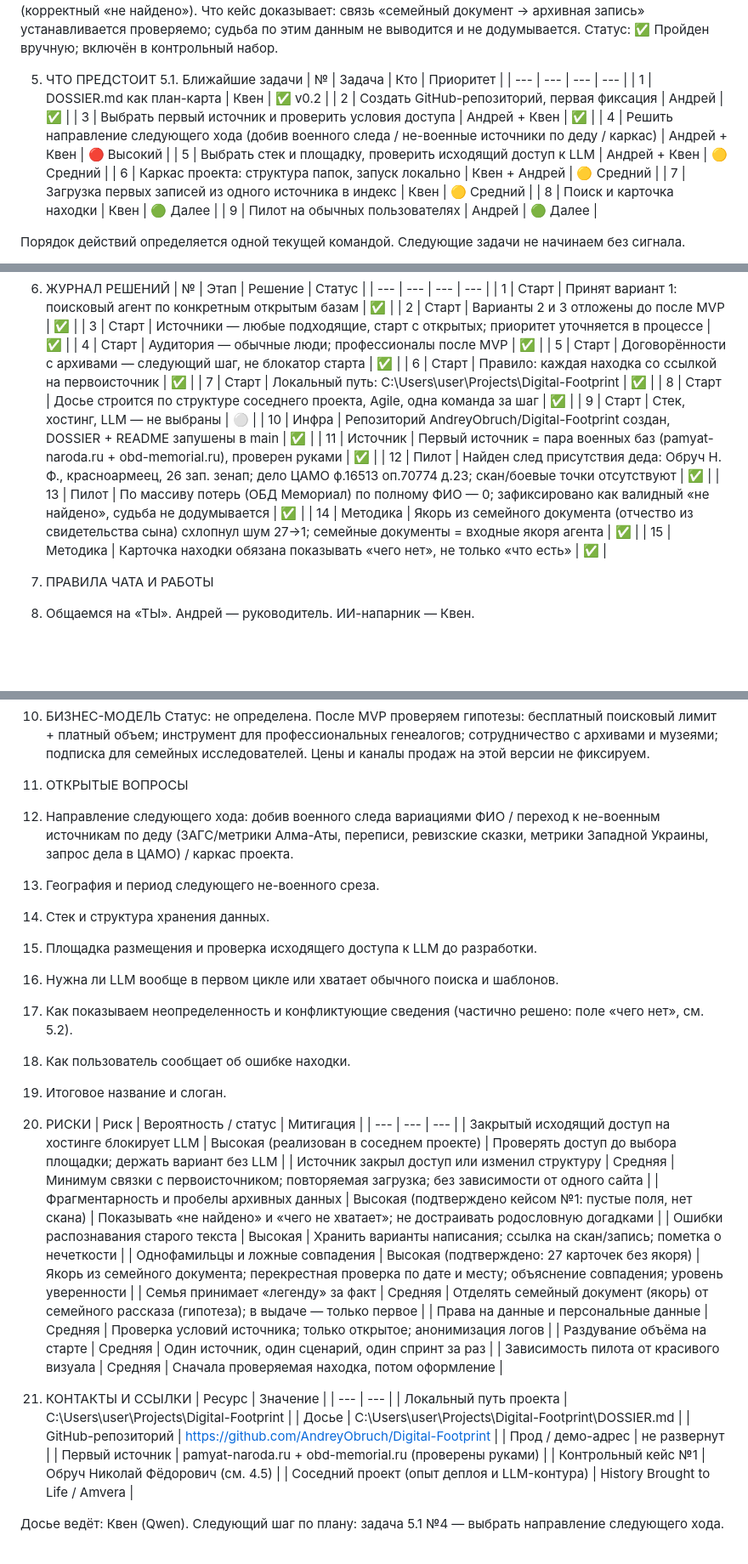
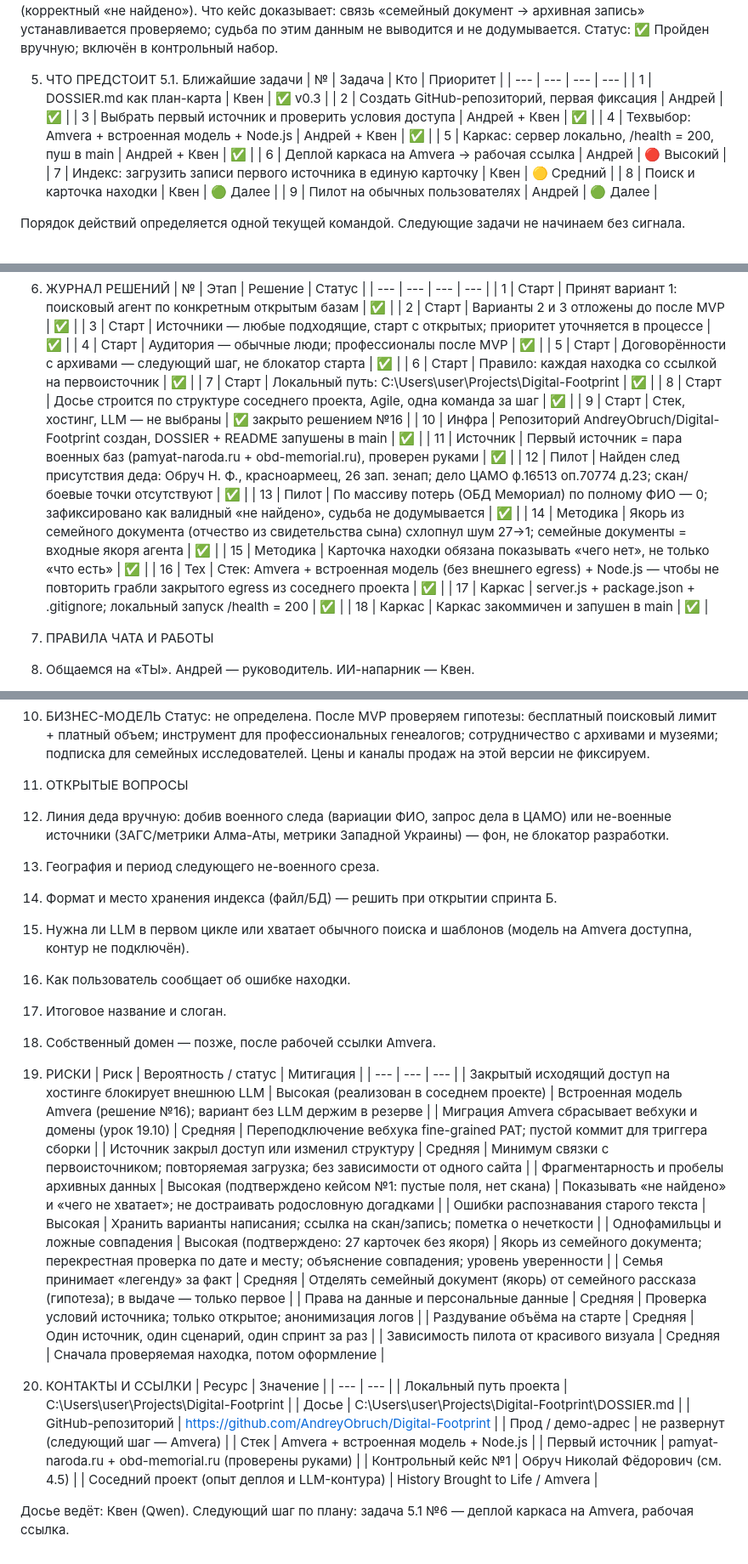
Before and after one commit to AndreyObruch/Digital-Footprint, a Markdown page: DOSSIER.md, 3 parts joined by grey strips. Shown at 85% size. Rendered like a GitHub page; blank space fills up the shorter version.

Commit message:
docs: досье v0.3 — зафиксирован техвыбор и каркас (/health 200, пуш в main)
- Техвыбор: Amvera + встроенная модель + Node.js (журнал №16)
- Каркас: server.js + package.json + .gitignore, локально /health = 200 (№17, №18)
- Следующий шаг: деплой на Amvera и рабочая ссылка

```diff
--- a/DOSSIER.md
+++ b/DOSSIER.md
@@ -106,13 +109,13 @@
 5.1. Ближайшие задачи
 | № | Задача | Кто | Приоритет |
 | --- | --- | --- | --- |
-| 1 | DOSSIER.md как план-карта | Квен | ✅ v0.2 |
+| 1 | DOSSIER.md как план-карта | Квен | ✅ v0.3 |
 | 2 | Создать GitHub-репозиторий, первая фиксация | Андрей | ✅ |
 | 3 | Выбрать первый источник и проверить условия доступа | Андрей + Квен | ✅ |
-| 4 | Решить направление следующего хода (добив военного следа / не-военные источники по деду / каркас) | Андрей + Квен | 🔴 Высокий |
-| 5 | Выбрать стек и площадку, проверить исходящий доступ к LLM | Андрей + Квен | 🟡 Средний |
-| 6 | Каркас проекта: структура папок, запуск локально | Квен + Андрей | 🟡 Средний |
-| 7 | Загрузка первых записей из одного источника в индекс | Квен | 🟡 Средний |
+| 4 | Техвыбор: Amvera + встроенная модель + Node.js | Андрей + Квен | ✅ |
+| 5 | Каркас: сервер локально, /health = 200, пуш в main | Андрей + Квен | ✅ |
+| 6 | Деплой каркаса на Amvera → рабочая ссылка | Андрей | 🔴 Высокий |
+| 7 | Индекс: загрузить записи первого источника в единую карточку | Квен | 🟡 Средний |
 | 8 | Поиск и карточка находки | Квен | 🟢 Далее |
 | 9 | Пилот на обычных пользователях | Андрей | 🟢 Далее |
 
@@ -139,13 +142,16 @@
 | 6 | Старт | Правило: каждая находка со ссылкой на первоисточник | ✅ |
 | 7 | Старт | Локальный путь: C:\Users\user\Projects\Digital-Footprint | ✅ |
 | 8 | Старт | Досье строится по структуре соседнего проекта, Agile, одна команда за шаг | ✅ |
-| 9 | Старт | Стек, хостинг, LLM — не выбраны | ⚪ |
+| 9 | Старт | Стек, хостинг, LLM — не выбраны | ✅ закрыто решением №16 |
 | 10 | Инфра | Репозиторий AndreyObruch/Digital-Footprint создан, DOSSIER + README запушены в main | ✅ |
 | 11 | Источник | Первый источник = пара военных баз (pamyat-naroda.ru + obd-memorial.ru), проверен руками | ✅ |
 | 12 | Пилот | Найден след присутствия деда: Обруч Н. Ф., красноармеец, 26 зап. зенап; дело ЦАМО ф.16513 оп.70774 д.23; скан/боевые точки отсутствуют | ✅ |
 | 13 | Пилот | По массиву потерь (ОБД Мемориал) по полному ФИО — 0; зафиксировано как валидный «не найдено», судьба не додумывается | ✅ |
 | 14 | Методика | Якорь из семейного документа (отчество из свидетельства сына) схлопнул шум 27→1; семейные документы = входные якоря агента | ✅ |
 | 15 | Методика | Карточка находки обязана показывать «чего нет», не только «что есть» | ✅ |
+| 16 | Тех | Стек: Amvera + встроенная модель (без внешнего egress) + Node.js — чтобы не повторить грабли закрытого egress из соседнего проекта | ✅ |
+| 17 | Каркас | server.js + package.json + .gitignore; локальный запуск /health = 200 | ✅ |
+| 18 | Каркас | Каркас закоммичен и запушен в main | ✅ |
 
 7. ПРАВИЛА ЧАТА И РАБОТЫ
 1. Общаемся на «ТЫ». Андрей — руководитель. ИИ-напарник — Квен.
@@ -190,19 +196,19 @@
 Цены и каналы продаж на этой версии не фиксируем.
 
 11. ОТКРЫТЫЕ ВОПРОСЫ
-1. Направление следующего хода: добив военного следа вариациями ФИО / переход к не-военным источникам по деду (ЗАГС/метрики Алма-Аты, переписи, ревизские сказки, метрики Западной Украины, запрос дела в ЦАМО) / каркас проекта.
+1. Линия деда вручную: добив военного следа (вариации ФИО, запрос дела в ЦАМО) или не-военные источники (ЗАГС/метрики Алма-Аты, метрики Западной Украины) — фон, не блокатор разработки.
 2. География и период следующего не-военного среза.
-3. Стек и структура хранения данных.
-4. Площадка размещения и проверка исходящего доступа к LLM до разработки.
-5. Нужна ли LLM вообще в первом цикле или хватает обычного поиска и шаблонов.
-6. Как показываем неопределенность и конфликтующие сведения (частично решено: поле «чего нет», см. 5.2).
-7. Как пользователь сообщает об ошибке находки.
-8. Итоговое название и слоган.
+3. Формат и место хранения индекса (файл/БД) — решить при открытии спринта Б.
+4. Нужна ли LLM в первом цикле или хватает обычного поиска и шаблонов (модель на Amvera доступна, контур не подключён).
+5. Как пользователь сообщает об ошибке находки.
+6. Итоговое название и слоган.
+7. Собственный домен — позже, после рабочей ссылки Amvera.
 
 12. РИСКИ
 | Риск | Вероятность / статус | Митигация |
 | --- | --- | --- |
-| Закрытый исходящий доступ на хостинге блокирует LLM | Высокая (реализован в соседнем проекте) | Проверять доступ до выбора площадки; держать вариант без LLM |
+| Закрытый исходящий доступ на хостинге блокирует внешнюю LLM | Высокая (реализован в соседнем проекте) | Встроенная модель Amvera (решение №16); вариант без LLM держим в резерве |
+| Миграция Amvera сбрасывает вебхуки и домены (урок 19.10) | Средняя | Переподключение вебхука fine-grained PAT; пустой коммит для триггера сборки |
 | Источник закрыл доступ или изменил структуру | Средняя | Минимум связки с первоисточником; повторяемая загрузка; без зависимости от одного сайта |
 | Фрагментарность и пробелы архивных данных | Высокая (подтверждено кейсом №1: пустые поля, нет скана) | Показывать «не найдено» и «чего не хватает»; не достраивать родословную догадками |
 | Ошибки распознавания старого текста | Высокая | Хранить варианты написания; ссылка на скан/запись; пометка о нечеткости |
@@ -218,10 +224,11 @@
 | Локальный путь проекта | C:\Users\user\Projects\Digital-Footprint |
 | Досье | C:\Users\user\Projects\Digital-Footprint\DOSSIER.md |
 | GitHub-репозиторий | https://github.com/AndreyObruch/Digital-Footprint |
-| Прод / демо-адрес | не развернут |
+| Прод / демо-адрес | не развернут (следующий шаг — Amvera) |
+| Стек | Amvera + встроенная модель + Node.js |
 | Первый источник | pamyat-naroda.ru + obd-memorial.ru (проверены руками) |
 | Контрольный кейс №1 | Обруч Николай Фёдорович (см. 4.5) |
 | Соседний проект (опыт деплоя и LLM-контура) | History Brought to Life / Amvera |
 
 Досье ведёт: Квен (Qwen).
-Следующий шаг по плану: задача 5.1 №4 — выбрать направление следующего хода.
+Следующий шаг по плану: задача 5.1 №6 — деплой каркаса на Amvera, рабочая ссылка.
```
Also changed, not shown: other parts of DOSSIER.md (+13 -10 lines).
